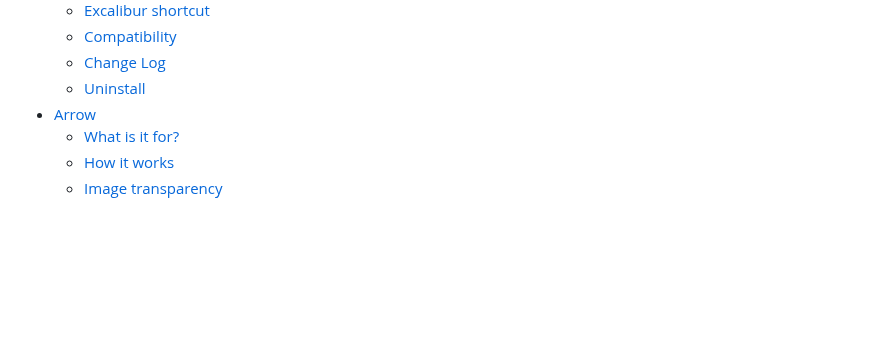
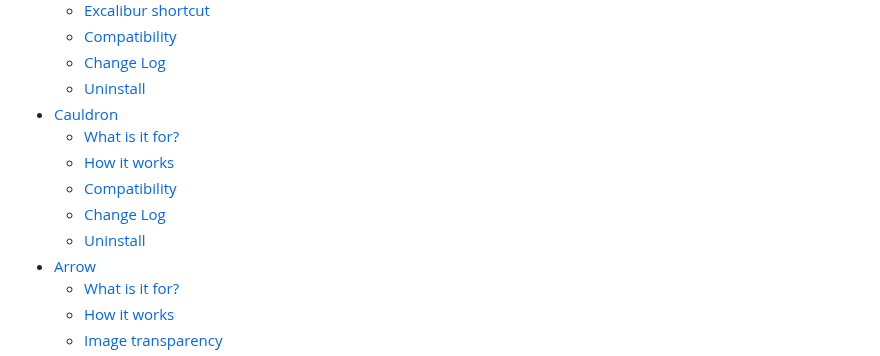
Before and after one commit to sir-editor/Manuscript, a Markdown page: SUMMARY.md, the part around the change. GitHub-like rendering; blank space fills up the shorter version.

Commit message:
GITBOOK-280: Cauldron

```diff
--- a/SUMMARY.md
+++ b/SUMMARY.md
@@ -79,6 +79,12 @@
   * [Compatibility](extensions/anchor/compatibility.md)
   * [Change Log](extensions/anchor/change-log.md)
   * [Uninstall](extensions/anchor/uninstall.md)
+* [Cauldron](extensions/cauldron/README.md)
+  * [What is it for?](extensions/cauldron/what-is-it-for.md)
+  * [How it works](extensions/cauldron/how-it-works.md)
+  * [Compatibility](extensions/cauldron/compatibility.md)
+  * [Change Log](extensions/cauldron/change-log.md)
+  * [Uninstall](extensions/cauldron/uninstall.md)
 * [Arrow](extensions/arrow/README.md)
   * [What is it for?](extensions/arrow/what-is-it-for.md)
   * [How it works](extensions/arrow/how-it-works.md)
```
Also changed, not shown: extensions/cauldron/README.md (added, +12 -0 lines), extensions/cauldron/change-log.md (added, +5 -0 lines), extensions/cauldron/compatibility.md (added, +9 -0 lines), extensions/cauldron/how-it-works.md (added, +55 -0 lines), extensions/cauldron/uninstall.md (added, +15 -0 lines), extensions/cauldron/what-is-it-for.md (added, +5 -0 lines), .gitbook/assets/Cauldron_LQ.jpg (added), 2 other files.
